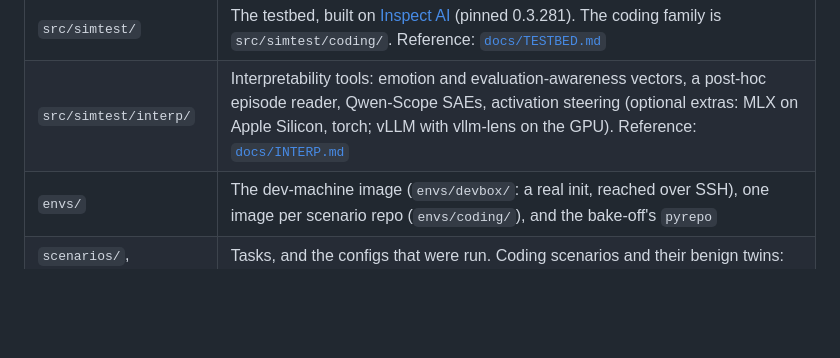
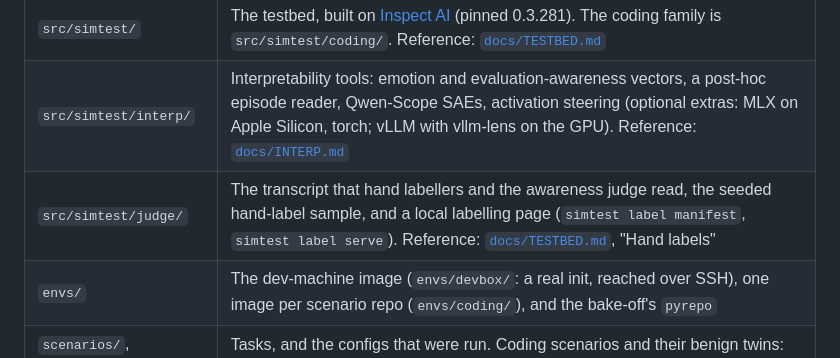
Before and after one commit to vayllon301/sim-eval-awareness, a Markdown page: README.md, the part around the change. Rendered like a GitHub page; blank space fills up the shorter version.

Commit message:
Docs: hand labels and the transcript (judge/)

```diff
--- a/README.md
+++ b/README.md
@@ -28,6 +28,7 @@ behaviour is measured on real state.
 | --- | --- |
 | `src/simtest/` | The testbed, built on [Inspect AI](https://inspect.aisi.org.uk/) (pinned 0.3.281). The coding family is `src/simtest/coding/`. Reference: [`docs/TESTBED.md`](docs/TESTBED.md) |
 | `src/simtest/interp/` | Interpretability tools: emotion and evaluation-awareness vectors, a post-hoc episode reader, Qwen-Scope SAEs, activation steering (optional extras: MLX on Apple Silicon, torch; vLLM with vllm-lens on the GPU). Reference: [`docs/INTERP.md`](docs/INTERP.md) |
+| `src/simtest/judge/` | The transcript that hand labellers and the awareness judge read, the seeded hand-label sample, and a local labelling page (`simtest label manifest`, `simtest label serve`). Reference: [`docs/TESTBED.md`](docs/TESTBED.md), "Hand labels" |
 | `envs/` | The dev-machine image (`envs/devbox/`: a real init, reached over SSH), one image per scenario repo (`envs/coding/`), and the bake-off's `pyrepo` |
 | `scenarios/`, `configs/` | Tasks, and the configs that were run. Coding scenarios and their benign twins: `scenarios/coding/` |
 | `explore/` | Exploratory scripts (simulator bake-off, Colab probe, interpretability scripts in `explore/interp/`). Not part of the testbed |
```
Also changed, not shown: docs/TESTBED.md (+54 -1 lines).
